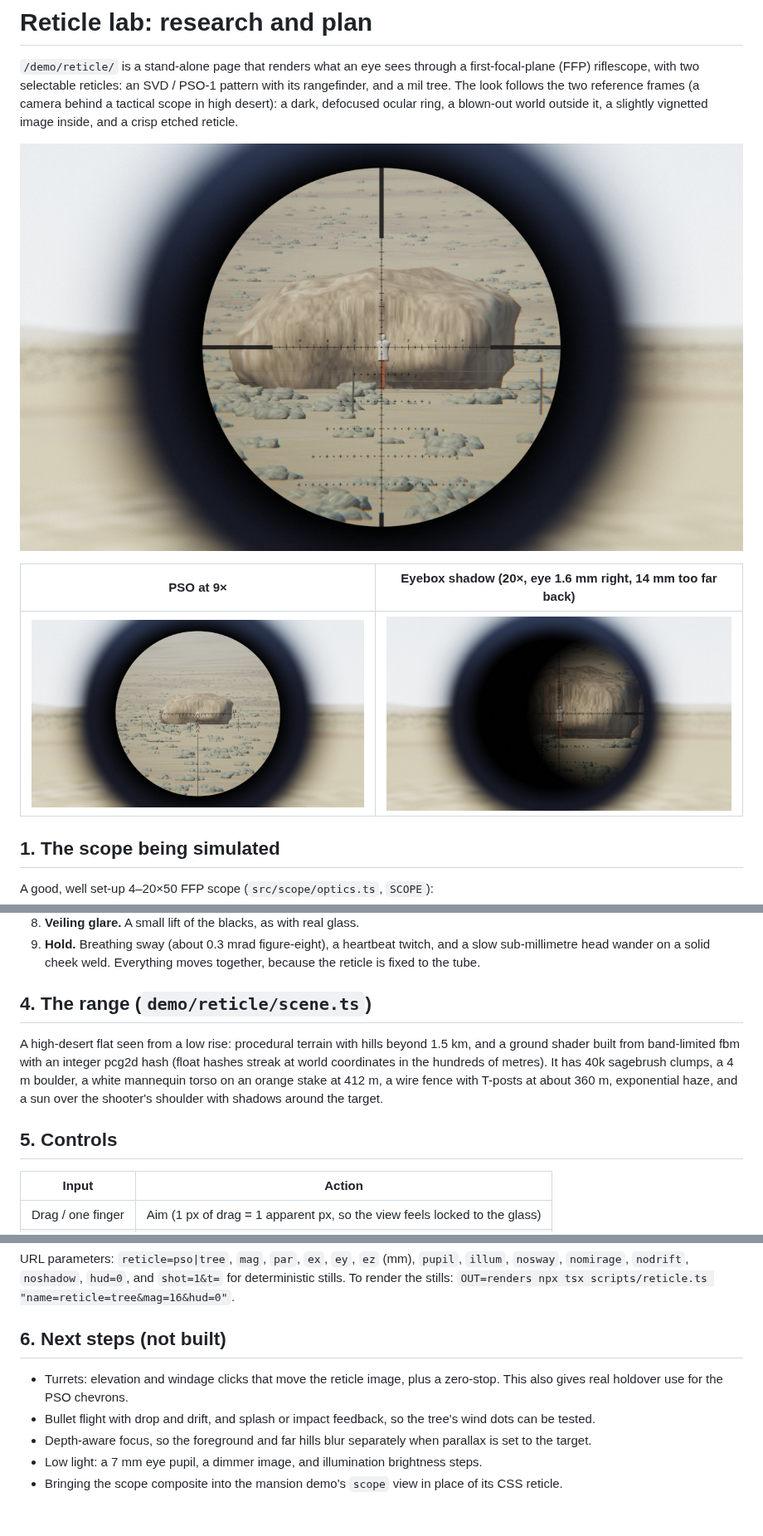
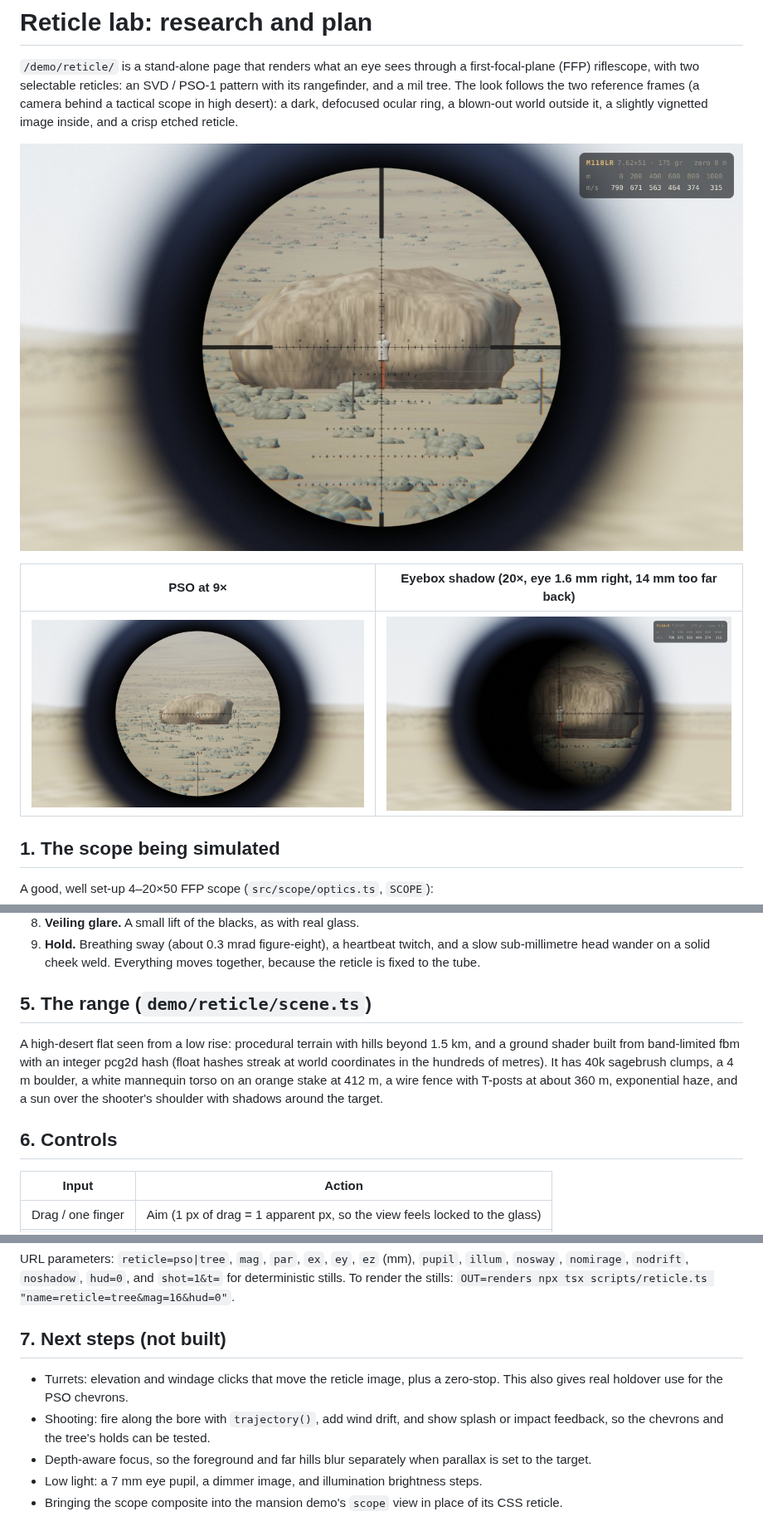
Before and after one commit to avoynov/scope-and-drop, a Markdown page: docs/reticle-demo.md, 3 parts joined by grey strips. Shown at 83% size. Drawn GitHub-style; pictures changed too: docs/images/reticle-eyebox.jpg, docs/images/reticle-pso.jpg, docs/images/reticle-tree.jpg.

```diff
--- a/docs/reticle-demo.md
+++ b/docs/reticle-demo.md
@@ -62,11 +90,11 @@ Each screen pixel is converted to an apparent direction `t = tan(angle)` (the fi
 8. **Veiling glare.** A small lift of the blacks, as with real glass.
 9. **Hold.** Breathing sway (about 0.3 mrad figure-eight), a heartbeat twitch, and a slow sub-millimetre head wander on a solid cheek weld. Everything moves together, because the reticle is fixed to the tube.
 
-## 4. The range (`demo/reticle/scene.ts`)
+## 5. The range (`demo/reticle/scene.ts`)
 
 A high-desert flat seen from a low rise: procedural terrain with hills beyond 1.5 km, and a ground shader built from band-limited fbm with an integer pcg2d hash (float hashes streak at world coordinates in the hundreds of metres). It has 40k sagebrush clumps, a 4 m boulder, a white mannequin torso on an orange stake at 412 m, a wire fence with T-posts at about 360 m, exponential haze, and a sun over the shooter's shoulder with shadows around the target.
 
-## 5. Controls
+## 6. Controls
 
 | Input | Action |
 | --- | --- |
@@ -82,10 +110,10 @@ The panel also has the parallax knob (50 m to ∞), eye sliders, toggles for swa
 
 URL parameters: `reticle=pso|tree`, `mag`, `par`, `ex`, `ey`, `ez` (mm), `pupil`, `illum`, `nosway`, `nomirage`, `nodrift`, `noshadow`, `hud=0`, and `shot=1&t=` for deterministic stills. To render the stills: `OUT=renders npx tsx scripts/reticle.ts "name=reticle=tree&mag=16&hud=0"`.
 
-## 6. Next steps (not built)
+## 7. Next steps (not built)
 
 - Turrets: elevation and windage clicks that move the reticle image, plus a zero-stop. This also gives real holdover use for the PSO chevrons.
-- Bullet flight with drop and drift, and splash or impact feedback, so the tree's wind dots can be tested.
+- Shooting: fire along the bore with `trajectory()`, add wind drift, and show splash or impact feedback, so the chevrons and the tree's holds can be tested.
 - Depth-aware focus, so the foreground and far hills blur separately when parallax is set to the target.
 - Low light: a 7 mm eye pupil, a dimmer image, and illumination brightness steps.
 - Bringing the scope composite into the mansion demo's `scope` view in place of its CSS reticle.
```
Also changed, not shown: other parts of docs/reticle-demo.md (+30 -2 lines), README.md (+2 -2 lines), docs/images/reticle-pso-illum.jpg, 5 other files.
